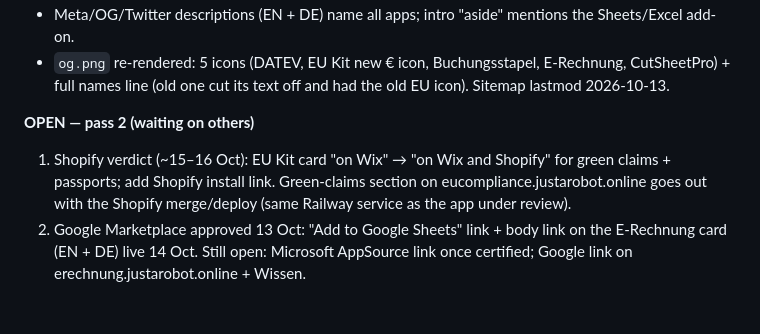
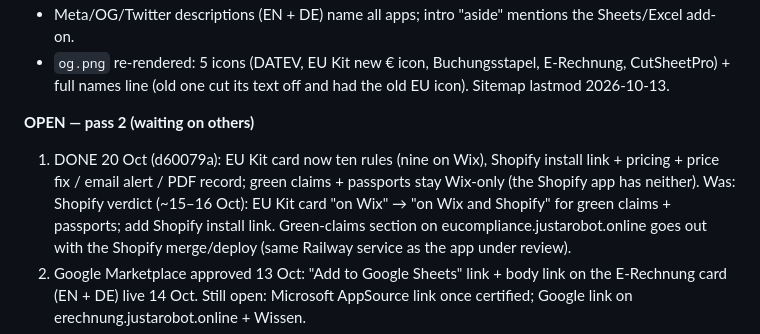
Before and after one commit to justarob0x/justarobot.online, a Markdown page: NEXT.md, the part around the change. GitHub-like rendering; blank space fills up the shorter version.

Commit message:
NEXT: EU Kit card pass 2 done
Co-Authored-By: Claude Opus 5.5 <noreply@anthropic.com>

```diff
--- a/NEXT.md
+++ b/NEXT.md
@@ -31,7 +31,8 @@ og.png re-rendered 15 Oct: 6 icons (DATEV, BMD, EU Kit, Buchungsstapel, E-Rechnu
   (old one cut its text off and had the old EU icon). Sitemap lastmod 2026-10-13.
 
 **OPEN — pass 2 (waiting on others)**
-1. Shopify verdict (~15–16 Oct): EU Kit card "on Wix" → "on Wix and Shopify" for green claims + passports; add
+1. DONE 20 Oct (d60079a): EU Kit card now ten rules (nine on Wix), Shopify install link + pricing + price fix /
+   email alert / PDF record; green claims + passports stay Wix-only (the Shopify app has neither). Was: Shopify verdict (~15–16 Oct): EU Kit card "on Wix" → "on Wix and Shopify" for green claims + passports; add
    Shopify install link. Green-claims section on eucompliance.justarobot.online goes out with the Shopify
    merge/deploy (same Railway service as the app under review).
 2. Google Marketplace approved 13 Oct: "Add to Google Sheets" link + body link on the E-Rechnung card (EN + DE) live
```
